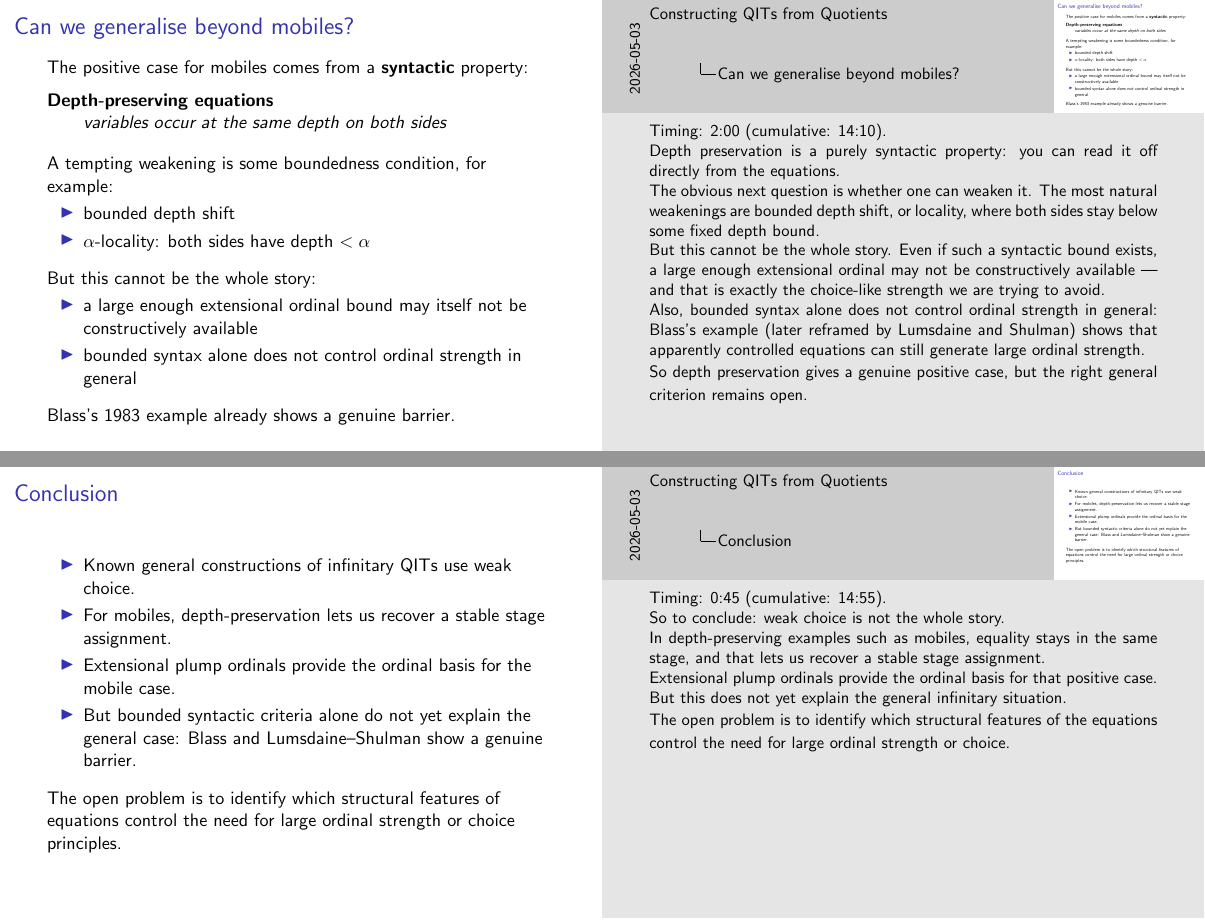
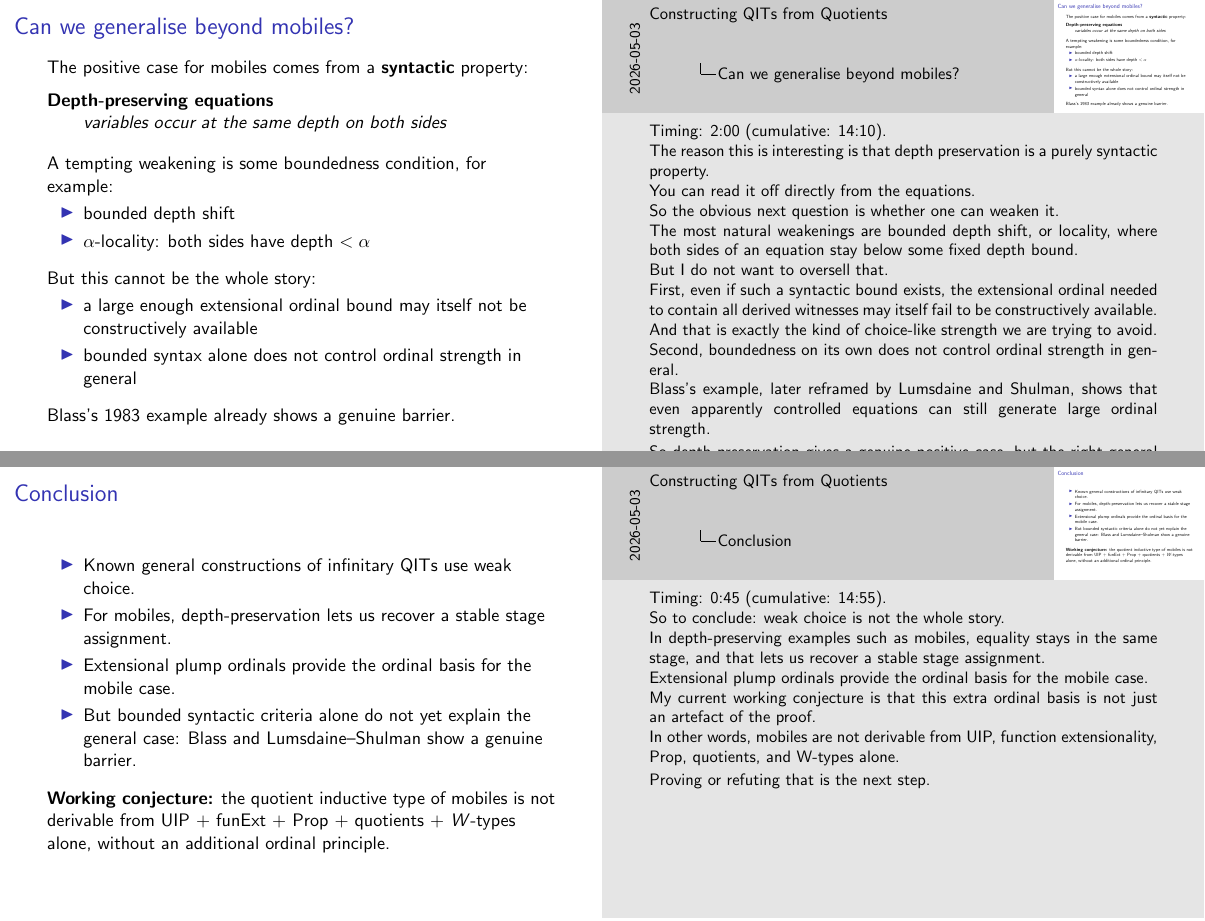
Before and after one commit to cdo256/agda-qit, LaTeX slides (latex/types2026-slides.tex): pages 14 and 15 of 18, joined at a grey line. Compiled offline with pdfLaTeX.

Commit message:
types2026: Tweak ending. Add conjecture.

```diff
--- a/latex/types2026-slides.tex
+++ b/latex/types2026-slides.tex
@@ -616,25 +619,34 @@
   \note{%
     Timing: 2:00 (cumulative: 14:10).
 
-    Depth preservation is a purely syntactic property: you can read it off
-    directly from the equations.
+    The reason this is interesting is that depth preservation is a purely
+    syntactic property.
 
-    The obvious next question is whether one can weaken it.  The most
-    natural weakenings are bounded depth shift, or locality, where both
-    sides stay below some fixed depth bound.
+    You can read it off directly from the equations.
 
-    But this cannot be the whole story.  Even if such a syntactic bound
-    exists, a large enough extensional ordinal may not be constructively
-    available — and that is exactly the choice-like strength we are trying
-    to avoid.
+    So the obvious next question is whether one can weaken it.
 
-    Also, bounded syntax alone does not control ordinal strength in general:
-    Blass's example (later reframed by Lumsdaine and Shulman) shows that
-    apparently controlled equations can still generate large ordinal
+    The most natural weakenings are bounded depth shift, or locality,
+    where both sides of an equation stay below some fixed depth bound.
+
+    But I do not want to oversell that.
+
+    First, even if such a syntactic bound exists, the extensional ordinal
+    needed to contain all derived witnesses may itself fail to be
+    constructively available.
+
+    And that is exactly the kind of choice-like strength we are trying to
+    avoid.
+
+    Second, boundedness on its own does not control ordinal strength in
+    general.
+
+    Blass's example, later reframed by Lumsdaine and Shulman, shows that
+    even apparently controlled equations can still generate large ordinal
     strength.
 
     So depth preservation gives a genuine positive case, but the right
-    general criterion remains open.
+    general criterion is still open.
   }
 \end{frame}
 
@@ -654,8 +666,11 @@
 
   \medskip
 
-  The open problem is to identify which structural features of equations
-  control the need for large ordinal strength or choice principles.
+  \textbf{Working conjecture:}
+  the quotient inductive type of mobiles is not derivable from
+  UIP + funExt + Prop + quotients + \(W\)-types alone,
+  without an additional ordinal principle.
+
   \note{%
     Timing: 0:45 (cumulative: 14:55).
 
@@ -664,13 +679,16 @@
     In depth-preserving examples such as mobiles, equality stays in the same
     stage, and that lets us recover a stable stage assignment.
 
-    Extensional plump ordinals provide the ordinal basis for that positive
+    Extensional plump ordinals provide the ordinal basis for the mobile
     case.
 
-    But this does not yet explain the general infinitary situation.
+    My current working conjecture is that this extra ordinal basis is not
+    just an artefact of the proof.
 
-    The open problem is to identify which structural features of the
-    equations control the need for large ordinal strength or choice.
+    In other words, mobiles are not derivable from UIP, function
+    extensionality, Prop, quotients, and W-types alone.
+
+    Proving or refuting that is the next step.
   }
 \end{frame}
 
```
Also changed, not shown: latex/fish-mobile.jpg (added), latex/types2026-slides.tex (11 more changed lines).
